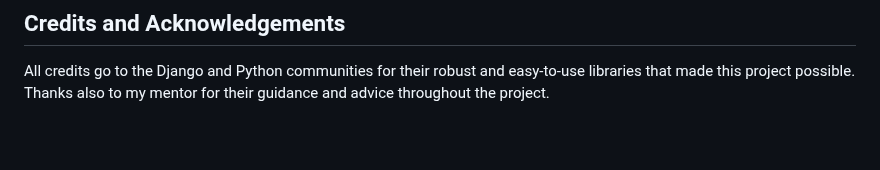
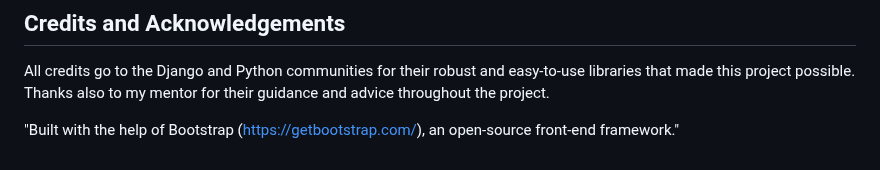
Before and after one commit to BWNC-code/share-the-plate, a Markdown page: README.md, the part around the change. Drawn GitHub-style; blank space fills up the shorter version.

Commit message:
add bootstrap acknowledgement

```diff
--- a/README.md
+++ b/README.md
@@ -234,3 +234,5 @@ The live link can be found [here](https://share-the-plate.herokuapp.com/)
 ## Credits and Acknowledgements
 
 All credits go to the Django and Python communities for their robust and easy-to-use libraries that made this project possible. Thanks also to my mentor for their guidance and advice throughout the project.
+
+"Built with the help of Bootstrap (https://getbootstrap.com/), an open-source front-end framework."
```
